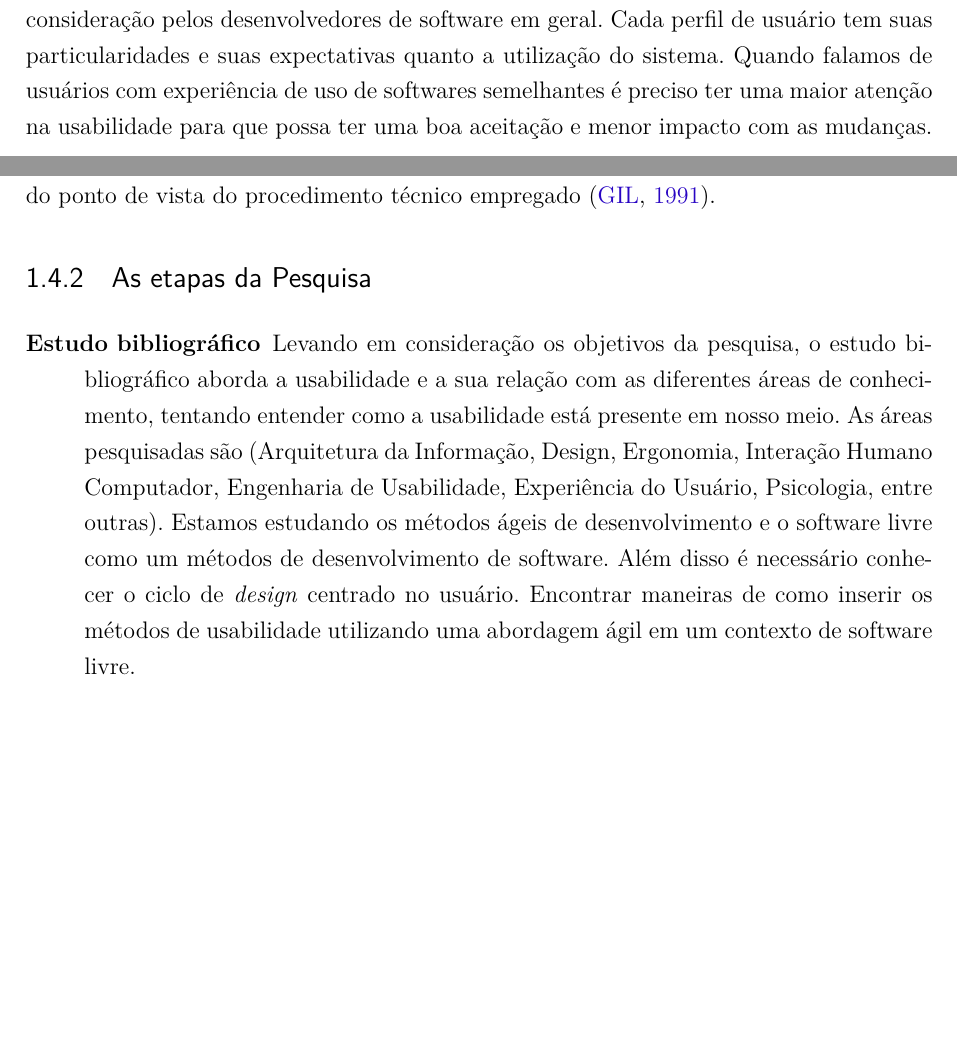
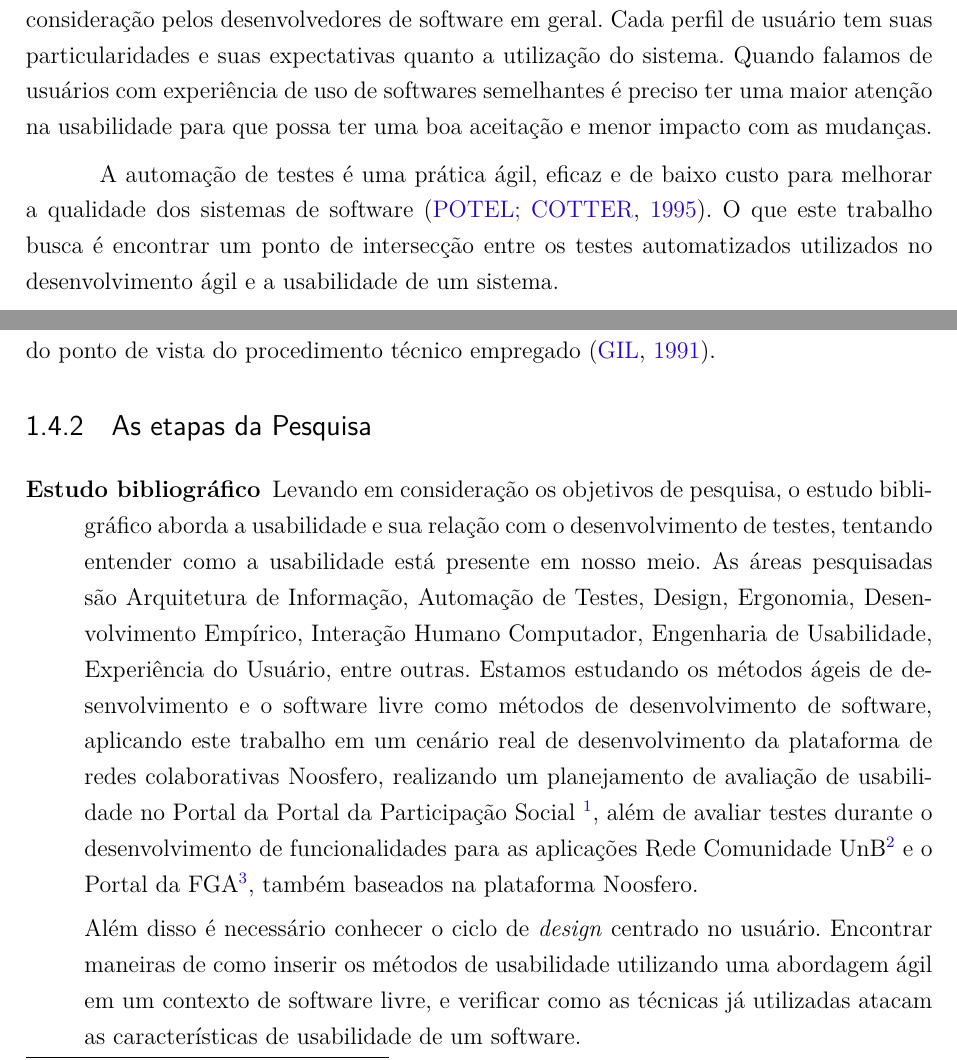
Before and after one commit to riurick/tcc_texto, a LaTeX thesis (tcc.tex, which reads capitulos/1-introducao.tex): two parts of pages 21 and 23 of 113, joined at a grey line, cut so that both start at the same text, the shorter picture padded with empty space. Compiled offline with pdfLaTeX.

Commit message:
Updated cap 1 - Introdução

```diff
--- a/capitulos/1-introducao.tex
+++ b/capitulos/1-introducao.tex
@@ -25,8 +25,10 @@ Logo em seguida o Wordpress, outro sistema de gerenciamento de contéudo, invest
 Entender o perfil do usuário é um dos principais pontos que devem ser levados em consideração pelos desenvolvedores de software em geral. Cada perfil de usuário tem suas particularidades e suas expectativas quanto a utilização do sistema. Quando falamos de usuários com experiência de uso de softwares semelhantes é preciso ter uma maior atenção na usabilidade para que possa ter uma boa aceitação e menor impacto com as mudanças.
 %TODO: apenas falou de software livre e não fez o link que com os métodos ágeis.
 %TODO: software livre é um método empírico de desenvolvimento assim como os métodos ágeis
-%TODO: não fizeram um link entre uma possível relação entre testes e usabilidade
+%Done: não fizeram um link entre uma possível relação entre testes e usabilidade
 
+A automação de testes é uma prática ágil, eficaz e de baixo custo para melhorar
+a qualidade dos sistemas de software~\cite{cotter1995}. O que este trabalho busca é encontrar um ponto de intersecção entre os testes automatizados utilizados no desenvolvimento ágil e a usabilidade de um sistema.
 %------------------------------------------------------------------------------%
 \section{Problemas}
 
@@ -88,11 +92,13 @@ Neste trabalho, a coleta e análise dos dados serão realizadas com base em  mat
 \begin{description}
 \item[Estudo bibliográfico]
 %
-Levando em consideração os objetivos da pesquisa, o estudo bibliográfico aborda a usabilidade e a sua relação com as diferentes áreas de conhecimento, tentando entender como a usabilidade está presente em nosso meio. As áreas pesquisadas são (Arquitetura da Informação, Design, Ergonomia, Interação Humano Computador, Engenharia de Usabilidade, Experiência do Usuário, Psicologia, entre outras).
+
+Levando em consideração os objetivos de pesquisa, o estudo bibligráfico  aborda a usabilidade e sua relação com o desenvolvimento de testes, tentando entender como a usabilidade está presente em nosso meio. As áreas pesquisadas são Arquitetura de Informação, Automação de Testes, Design, Ergonomia, Desenvolvimento Empírico, Interação Humano Computador, Engenharia de Usabilidade, Experiência do Usuário, entre outras.
 %
-Estamos estudando os métodos ágeis de desenvolvimento e o software livre como um métodos de desenvolvimento de software.
+Estamos estudando os métodos ágeis de desenvolvimento e o software livre como métodos de desenvolvimento de software, aplicando este trabalho em um cenário real de desenvolvimento da plataforma de redes colaborativas Noosfero, realizando um planejamento de avaliação de usabilidade no Portal da Portal da Participação Social \footnote{\url{www.participa.br}}, além de avaliar testes durante o desenvolvimento de funcionalidades para as aplicações Rede Comunidade UnB\footnote{\url{comunidade.unb.br}} e o Portal da FGA\footnote{\url{www.fga.unb.br}}, também baseados na plataforma Noosfero.
+
 %
-Além disso é necessário conhecer o ciclo de \emph{design} centrado no usuário. Encontrar maneiras de como inserir os métodos de usabilidade utilizando uma abordagem ágil em um contexto de software livre.
+Além disso é necessário conhecer o ciclo de \emph{design} centrado no usuário. Encontrar maneiras de como inserir os métodos de usabilidade utilizando uma abordagem ágil em um contexto de software livre, e verificar como as técnicas já utilizadas atacam as características de usabilidade de um software.
 
 \item[Coletas de dados:]
 %
```
Also changed, not shown: capitulos/1-introducao.tex (17 more changed lines).
